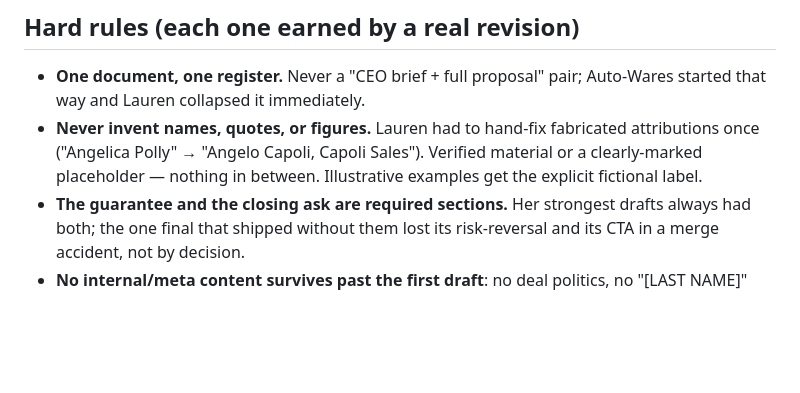
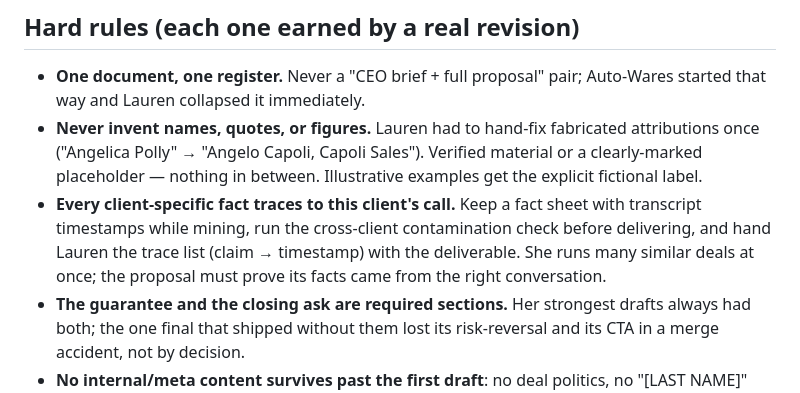
Before and after one commit to laurentromml/privatepages, a Markdown page: skill-source/tromml-proposal-builder/SKILL.md, the part around the change. GitHub-like rendering; blank space fills up the shorter version.

Commit message:
Add fact-trace grounding, Doc branding, and proposal tone tells to skill
From live pilot-run feedback: every client-specific fact must trace to
that client's transcript with timestamps (cross-client contamination
check plus a receipts list at delivery), the Google Doc path now carries
Tromml branding (logo, navy headings, footer), and the voice reference
names the AI-tone tells that survived earlier passes.

Co-Authored-By: Claude Fable 5 <noreply@anthropic.com>
Claude-Session: https://claude.ai/code/session_01GyeBcHXbTqTZXuG8GnuEQP

```diff
--- a/skill-source/tromml-proposal-builder/SKILL.md
+++ b/skill-source/tromml-proposal-builder/SKILL.md
@@ -130,6 +130,11 @@ the link; if HTML, give the page path/URL and confirm the push.
   fabricated attributions once ("Angelica Polly" → "Angelo Capoli, Capoli
   Sales"). Verified material or a clearly-marked placeholder — nothing in
   between. Illustrative examples get the explicit fictional label.
+- **Every client-specific fact traces to this client's call.** Keep a fact
+  sheet with transcript timestamps while mining, run the cross-client
+  contamination check before delivering, and hand Lauren the trace list
+  (claim → timestamp) with the deliverable. She runs many similar deals at
+  once; the proposal must prove its facts came from the right conversation.
 - **The guarantee and the closing ask are required sections.** Her strongest
   drafts always had both; the one final that shipped without them lost its
   risk-reversal and its CTA in a merge accident, not by decision.
```
Also changed, not shown: 2 other files.
